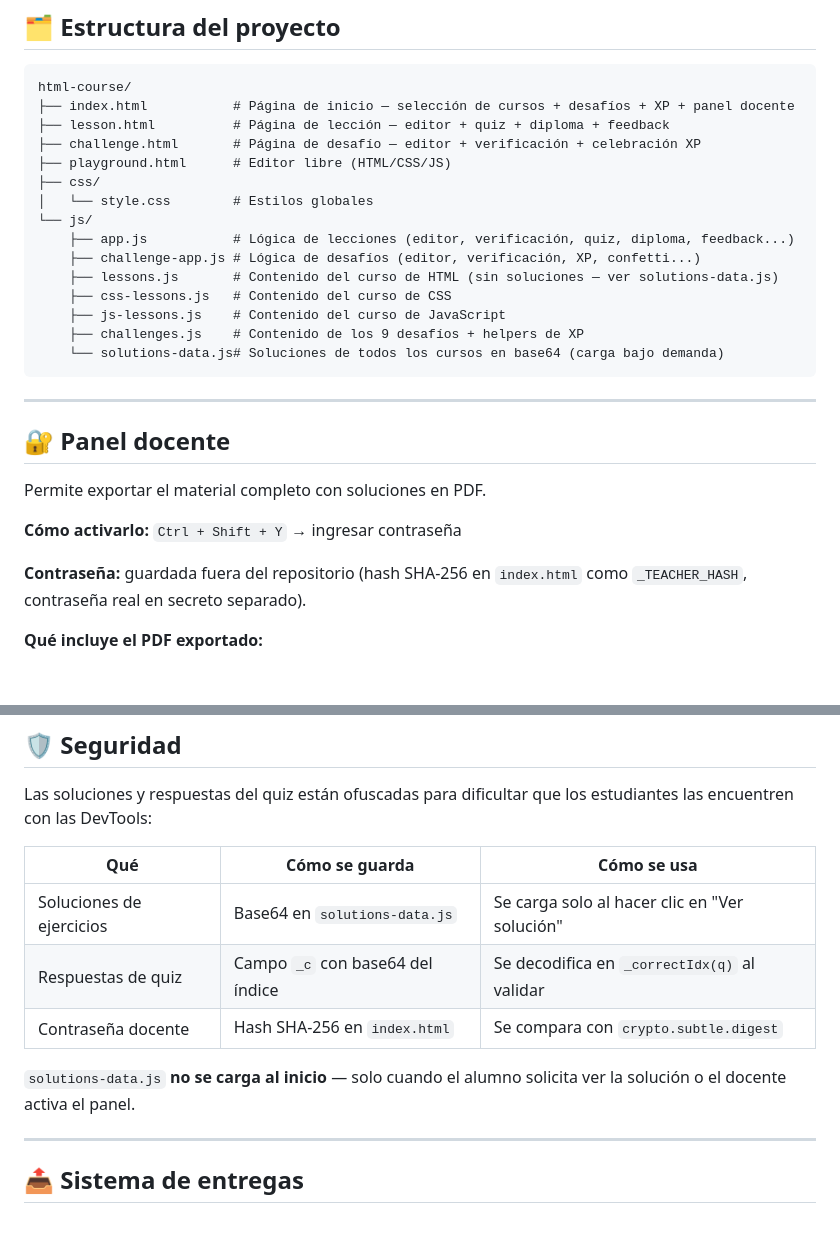
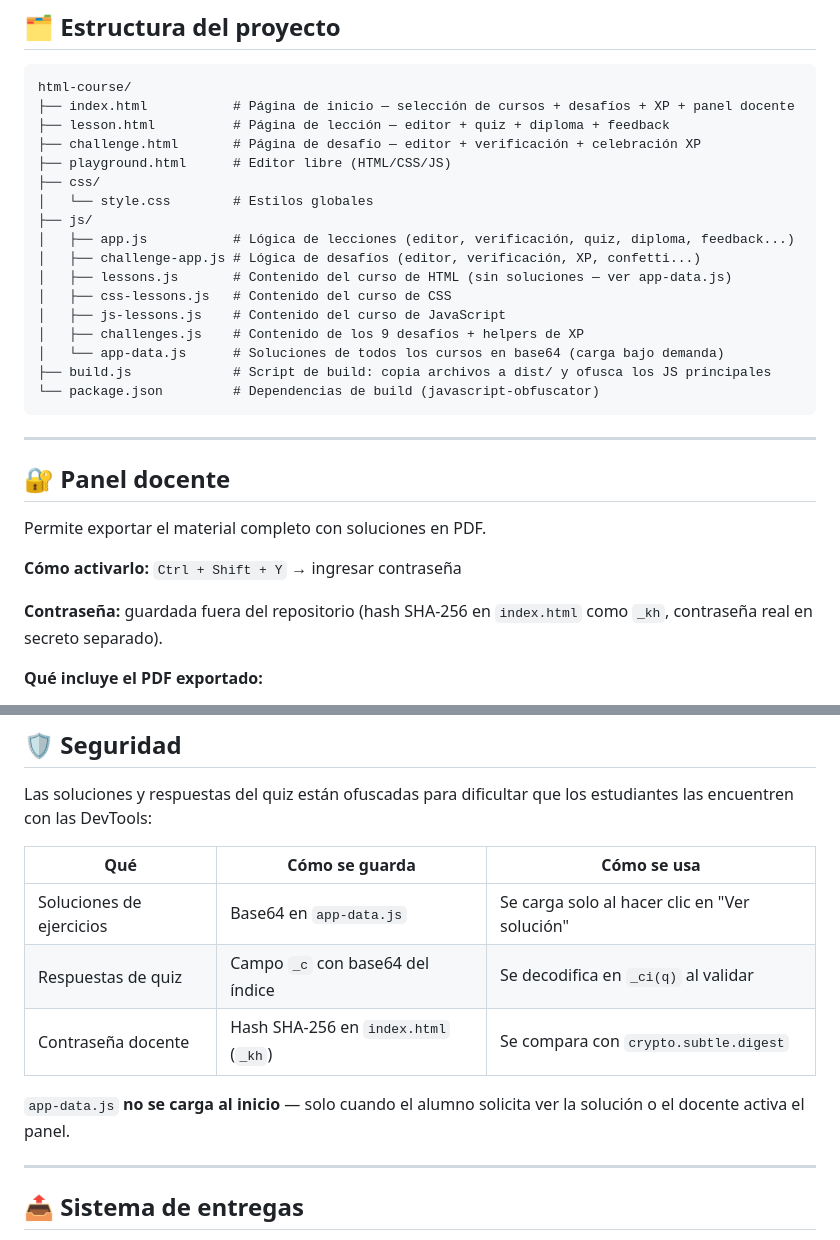
Before and after one commit to Programacion2do/cursoHTML, a Markdown page: README-docente.md, 2 parts joined by grey strips. Rendered like a GitHub page; blank space fills up the shorter version.

````diff
--- a/README-docente.md
+++ b/README-docente.md
@@ -14,14 +14,16 @@ html-course/
 ├── playground.html      # Editor libre (HTML/CSS/JS)
 ├── css/
 │   └── style.css        # Estilos globales
-└── js/
-    ├── app.js           # Lógica de lecciones (editor, verificación, quiz, diploma, feedback...)
-    ├── challenge-app.js # Lógica de desafíos (editor, verificación, XP, confetti...)
-    ├── lessons.js       # Contenido del curso de HTML (sin soluciones — ver solutions-data.js)
-    ├── css-lessons.js   # Contenido del curso de CSS
-    ├── js-lessons.js    # Contenido del curso de JavaScript
-    ├── challenges.js    # Contenido de los 9 desafíos + helpers de XP
-    └── solutions-data.js# Soluciones de todos los cursos en base64 (carga bajo demanda)
+├── js/
+│   ├── app.js           # Lógica de lecciones (editor, verificación, quiz, diploma, feedback...)
+│   ├── challenge-app.js # Lógica de desafíos (editor, verificación, XP, confetti...)
+│   ├── lessons.js       # Contenido del curso de HTML (sin soluciones — ver app-data.js)
+│   ├── css-lessons.js   # Contenido del curso de CSS
+│   ├── js-lessons.js    # Contenido del curso de JavaScript
+│   ├── challenges.js    # Contenido de los 9 desafíos + helpers de XP
+│   └── app-data.js      # Soluciones de todos los cursos en base64 (carga bajo demanda)
+├── build.js             # Script de build: copia archivos a dist/ y ofusca los JS principales
+└── package.json         # Dependencias de build (javascript-obfuscator)
 ```
 
 ---
@@ -32,7 +34,7 @@ Permite exportar el material completo con soluciones en PDF.
 
 **Cómo activarlo:** `Ctrl + Shift + Y` → ingresar contraseña
 
-**Contraseña:** guardada fuera del repositorio (hash SHA-256 en `index.html` como `_TEACHER_HASH`, contraseña real en secreto separado).
+**Contraseña:** guardada fuera del repositorio (hash SHA-256 en `index.html` como `_kh`, contraseña real en secreto separado).
 
 **Qué incluye el PDF exportado:**
 - Teoría de cada lección
@@ -48,11 +50,11 @@ Las soluciones y respuestas del quiz están ofuscadas para dificultar que los es
 
 | Qué | Cómo se guarda | Cómo se usa |
 |---|---|---|
-| Soluciones de ejercicios | Base64 en `solutions-data.js` | Se carga solo al hacer clic en "Ver solución" |
-| Respuestas de quiz | Campo `_c` con base64 del índice | Se decodifica en `_correctIdx(q)` al validar |
-| Contraseña docente | Hash SHA-256 en `index.html` | Se compara con `crypto.subtle.digest` |
+| Soluciones de ejercicios | Base64 en `app-data.js` | Se carga solo al hacer clic en "Ver solución" |
+| Respuestas de quiz | Campo `_c` con base64 del índice | Se decodifica en `_ci(q)` al validar |
+| Contraseña docente | Hash SHA-256 en `index.html` (`_kh`) | Se compara con `crypto.subtle.digest` |
 
-`solutions-data.js` **no se carga al inicio** — solo cuando el alumno solicita ver la solución o el docente activa el panel.
+`app-data.js` **no se carga al inicio** — solo cuando el alumno solicita ver la solución o el docente activa el panel.
 
 ---
 
````
Also changed, not shown: other parts of README-docente.md (+39 -1 lines).
